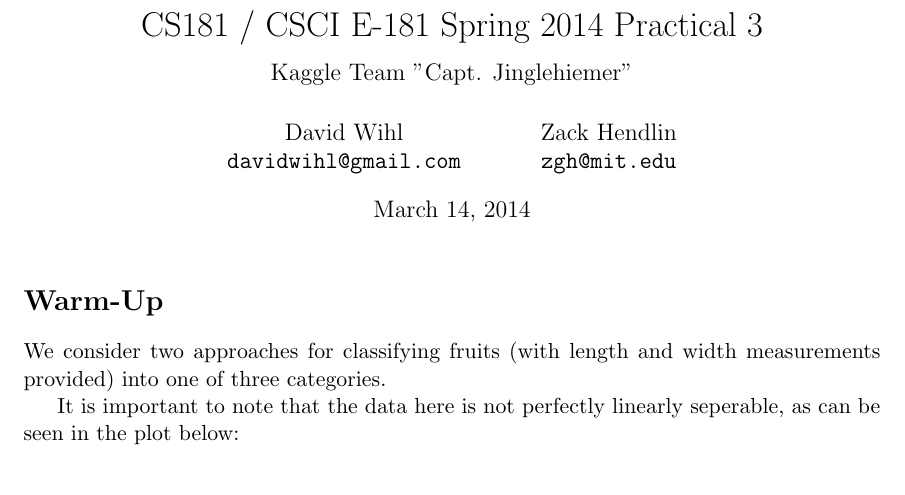
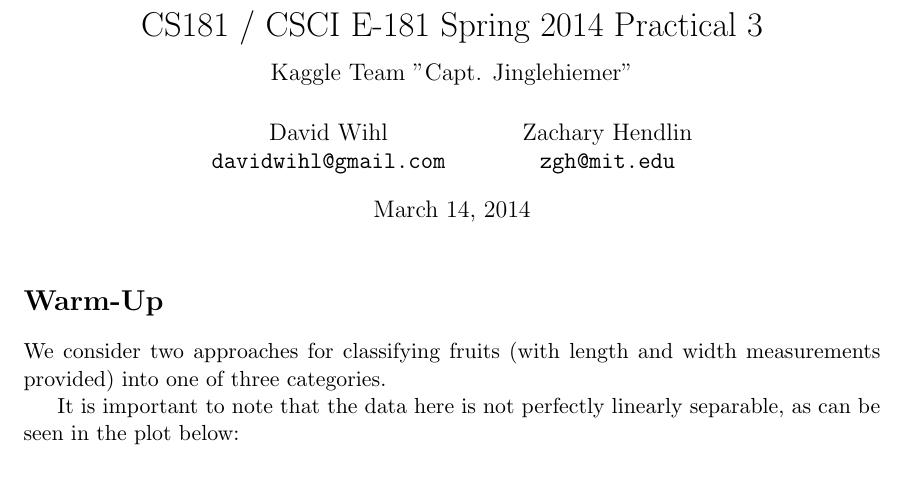
Before and after one commit to wihl/cs181-spring2014, a LaTeX document (Practical3/writeup/Practical3_writeup.tex): part of page 1 of 8, cut so that both start at the same text. Compiled offline with pdfLaTeX.

```diff
--- a/Practical3/writeup/Practical3_writeup.tex
+++ b/Practical3/writeup/Practical3_writeup.tex
@@ -17,7 +17,7 @@
   David Wihl\\
   \texttt{davidwihl@gmail.com}
   \and
-  Zack Hendlin\\
+  Zachary Hendlin\\
   \texttt{zgh@mit.edu}
 }
 %\date{}							% Activate to display a given date or no date
@@ -28,7 +28,7 @@
 
 We consider two approaches for classifying fruits (with length and width measurements provided) into one of three categories.
 
-It is important to note that the data here is not perfectly linearly seperable, as can be seen in the plot below:
+It is important to note that the data here is not perfectly linearly separable, as can be seen in the plot below:
 
 \includegraphics[scale=.6]{figure_3}
 
```
Also changed, not shown: Practical3/writeup/Practical3_writeup.pdf, PracticePb/mini-quizzes.pdf (added), PracticePb/section05-practice-questions.pdf (added), PracticePb/section05-practice-solutions.pdf (added), PracticePb/section06-practice-questions.pdf (added), PracticePb/section06-practice-solutions.pdf (added).
